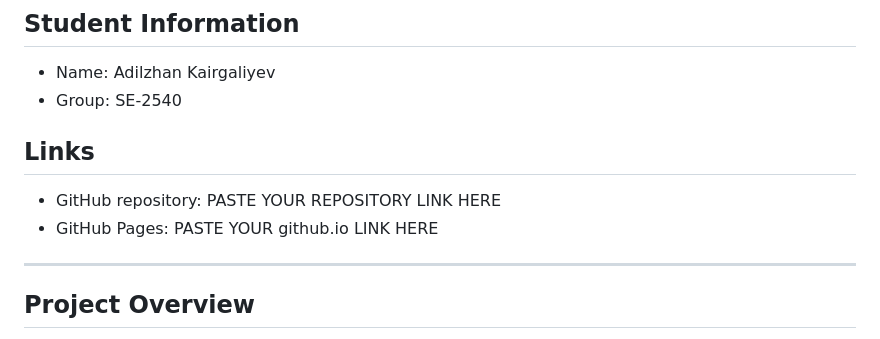
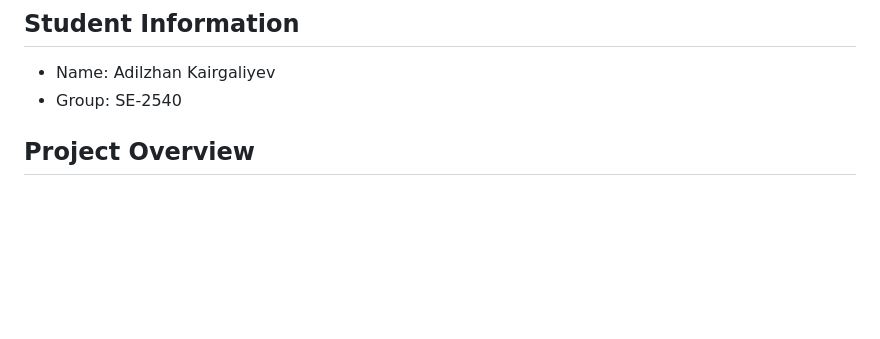
Before and after one commit to adilzhankairgaliev6-pixel/web1-assigment-5, a Markdown page: README.md, the part around the change. GitHub-like rendering; blank space fills up the shorter version.

```diff
--- a/README.md
+++ b/README.md
@@ -3,10 +3,7 @@
 ## Student Information
 - Name: Adilzhan Kairgaliyev
 - Group: SE-2540
-## Links
-- GitHub repository: PASTE YOUR REPOSITORY LINK HERE
-- GitHub Pages: PASTE YOUR github.io LINK HERE
----
+
 
 ## Project Overview
 In this lab assignment, I added a JavaScript profile page to my StrideHouse web application. I practiced working with JavaScript objects and data types, arithmetic operators, form input, event listeners and DOM manipulation (creating and removing list items). The page is `profile.html` and the code is in `profile.js`.
```
